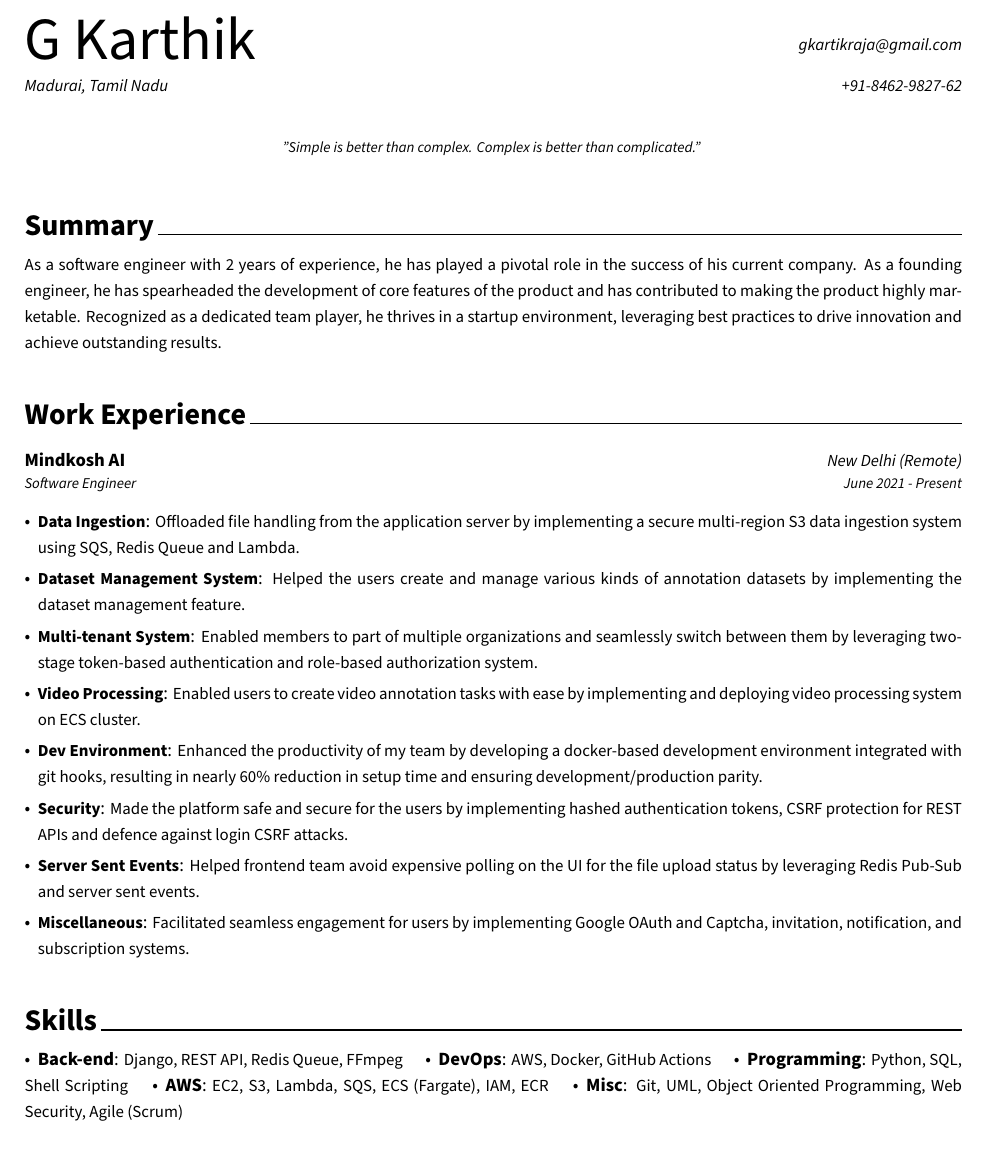
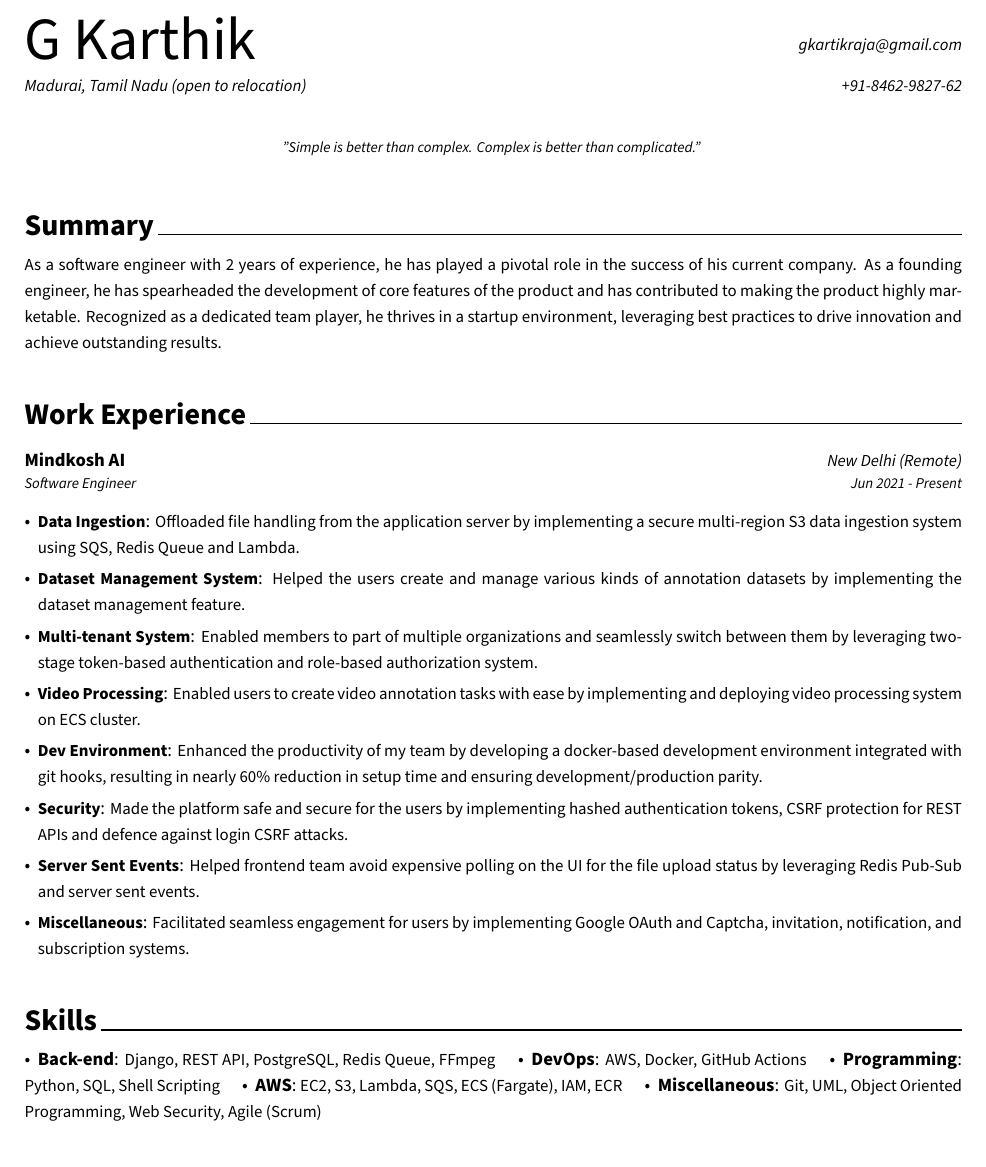
Before and after one commit to g-kartik/latex-resume-template, a LaTeX CV (resume.tex): part of the page, cut so that both start at the same text. Compiled offline with XeLaTeX.

Commit message:
minor changes

```diff
--- a/resume.tex
+++ b/resume.tex
@@ -4,7 +4,7 @@
 
 \begin{document}
 	\name{G Karthik}
-	\address{Madurai, Tamil Nadu}
+	\address{Madurai, Tamil Nadu (open to relocation)}
 	\email{gkartikraja@gmail.com}
 	\mobile{+91-8462-9827-62}
 	\quote{Simple is better than complex. Complex is better than complicated.}
@@ -35,7 +35,7 @@
 			{Mindkosh AI} % Organization
 			{New Delhi (Remote)} % Location
 			{Software Engineer} % Job title
-			{June 2021 - Present} % Date(s)
+			{Jun 2021 - Present} % Date(s)
 
 		\begin{cvitems} % Description(s) of tasks/responsibilities
 			\cvitem{Data Ingestion}{Offloaded file handling from the application server by implementing a secure multi-region S3 data ingestion system using SQS, Redis Queue and Lambda.}
@@ -58,7 +58,7 @@
 	\begin{cvskills}
 		\cvskill
 			{Back-end} % Category
-			{Django, REST API, Redis Queue, FFmpeg} % Skills
+			{Django, REST API, PostgreSQL, Redis Queue, FFmpeg} % Skills
 
 		\cvskill
 			{DevOps} % Category
@@ -73,7 +73,7 @@
 			{EC2, S3, Lambda, SQS, ECS (Fargate), IAM, ECR}
 
 		\cvskill
-			{Misc}
+			{Miscellaneous}
 			{Git, UML, Object Oriented Programming, Web Security, Agile (Scrum)}
 	\end{cvskills}
 	%-------------------------------------------------------------------------------
```
